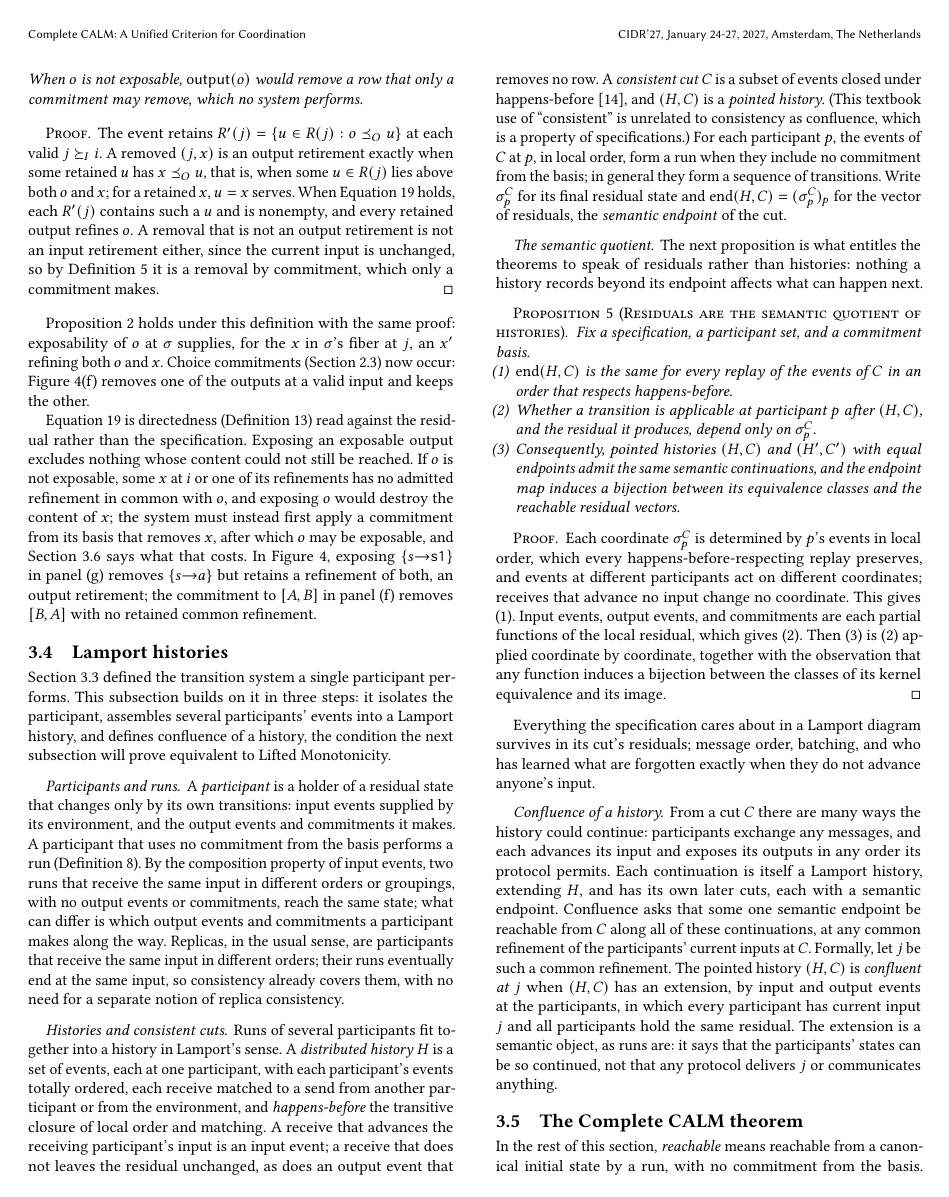
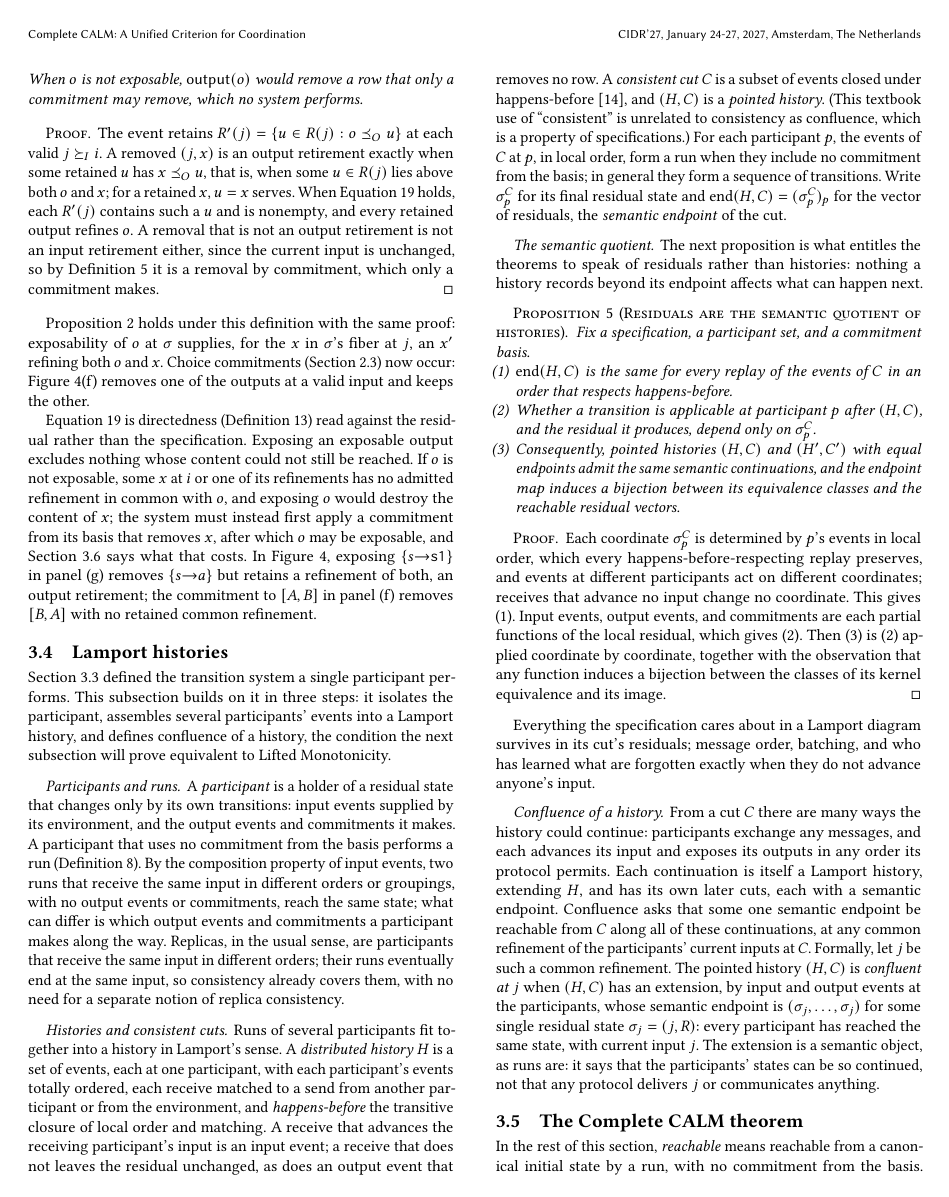
Before and after one commit to jhellerstein/coord-criterion, a LaTeX document (main.tex): page 11 of 21. Compiled offline with pdfLaTeX.

Commit message:
3.4 Confluence of a history: write the common endpoint as a single residual state

```diff
--- a/main.tex
+++ b/main.tex
@@ -1590,11 +1590,12 @@ endpoint.  Confluence asks that some one semantic endpoint be reachable from
 $C$ along all of these continuations, at any common refinement of the
 participants' current inputs at $C$.  Formally, let $j$ be such a common
 refinement.  The pointed history $(H,C)$ is \emph{confluent at $j$} when
-$(H,C)$ has an extension, by input and output events at the participants, in
-which every participant has current input $j$ and all participants hold the
-same residual.  The extension is a semantic object, as runs are: it says that
-the participants' states can be so continued, not that any protocol delivers
-$j$ or communicates anything.
+$(H,C)$ has an extension, by input and output events at the participants,
+whose semantic endpoint is $(\sigma_j,\ldots,\sigma_j)$ for some single
+residual state $\sigma_j=(j,R)$: every participant has reached the same state,
+with current input $j$.  The extension is a semantic object, as runs are: it
+says that the participants' states can be so continued, not that any protocol
+delivers $j$ or communicates anything.
 
 \subsection{The Complete CALM theorem}
 \label{sec:complete-calm-theorem}
```
